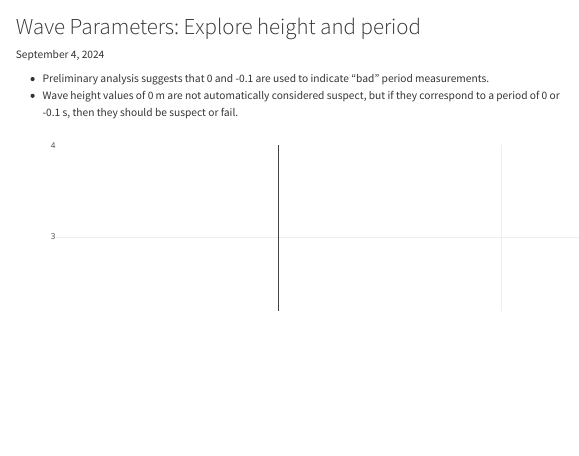
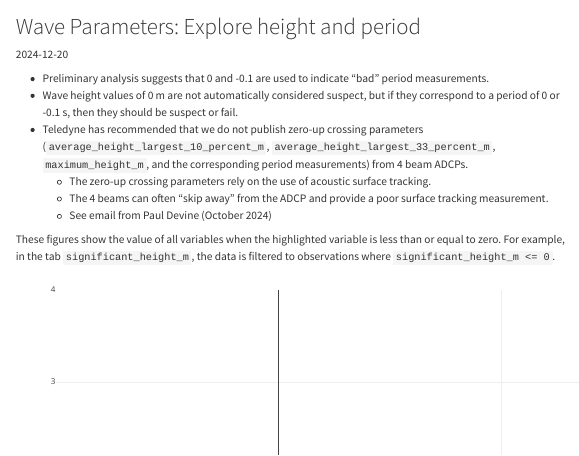
Before and after one commit to dempsey-CMAR/wave_thresholds_analysis, a Quarto document (R/0_explore_height_period.qmd): the page in a window 1100 px wide, from its top. Rendered offline with R 4.5, knitr and Pandoc in place of Quarto, with nearby package versions; some code elsewhere in the file could not run offline; menus at the side of the page are left out.

Commit message:
add notes after meeting with Teledyne

```diff
--- a/R/0_explore_height_period.qmd
+++ b/R/0_explore_height_period.qmd
@@ -52,9 +52,14 @@ theme_facet_plotly <- theme(
 
 # Wave Parameters: Explore height and period
 
-September 4, 2024
+`r Sys.Date()`
 
 - Preliminary analysis suggests that 0 and -0.1 are used to indicate "bad" period measurements.
 - Wave height values of 0 m are not automatically considered suspect, but if they correspond to a period of 0 or -0.1 s, then they should be suspect or fail.
+- Teledyne has recommended that we do not publish zero-up crossing parameters (`average_height_largest_10_percent_m`, `average_height_largest_33_percent_m`, `maximum_height_m`, and the corresponding period measurements) from 4 beam ADCPs.
+  - The zero-up crossing parameters rely on the use of acoustic surface tracking.
+  - The 4 beams can often "skip away" from the ADCP and provide a poor surface tracking measurement.
+  - See email from Paul Devine (October 2024)
 
+These figures show the value of all variables when the highlighted variable is less than or equal to zero. For example, in the tab `significant_height_m`, the data is filtered to observations where `significant_height_m <= 0`.
 
```
Also changed, not shown: R/0_explore_height_period.qmd (7 more changed lines).
